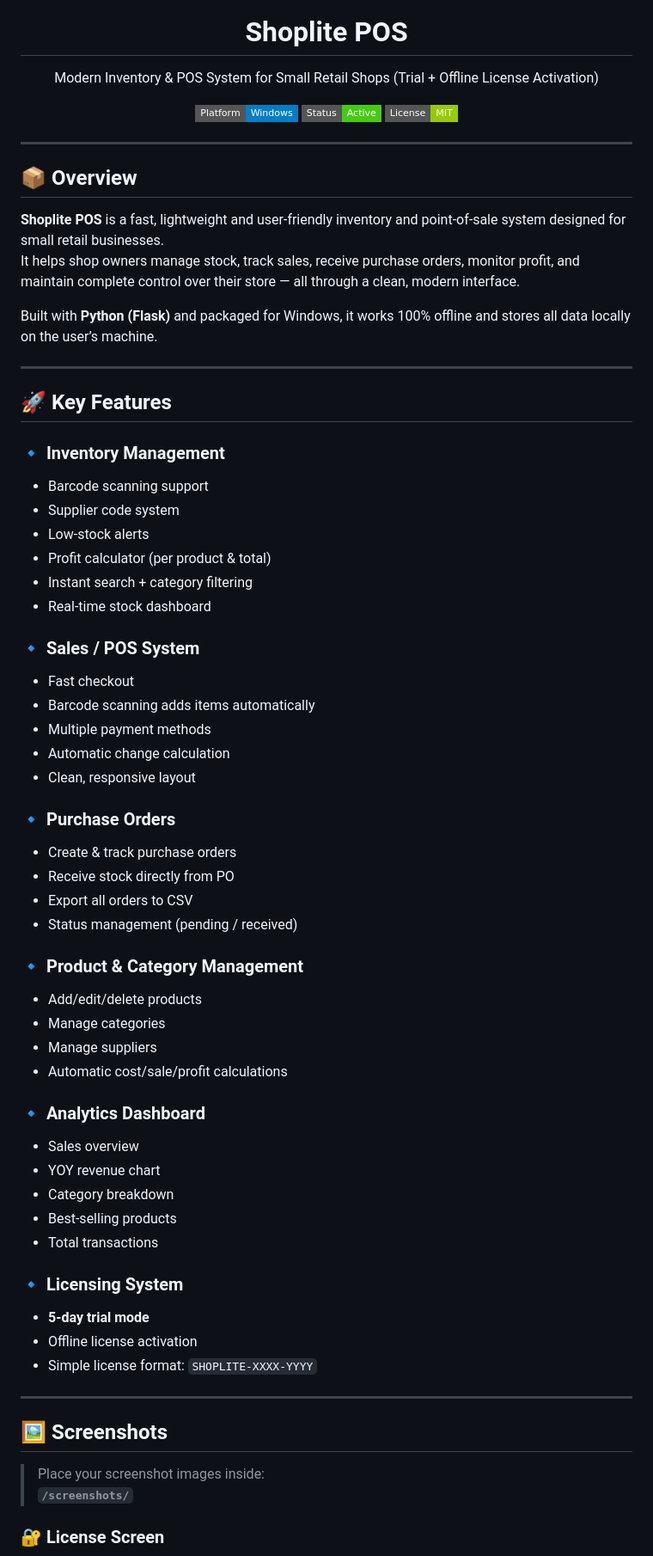
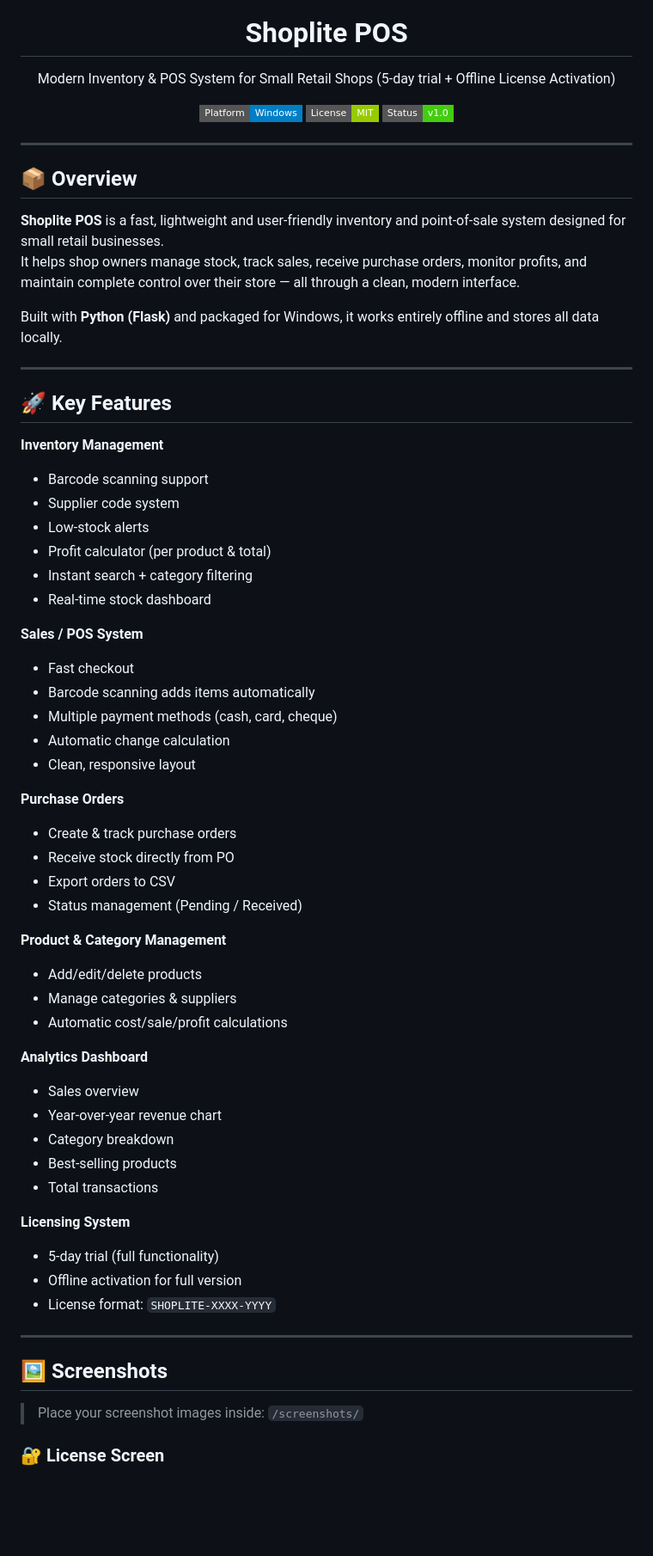
Before and after one commit to TakisGlanza/Shoplite-POS, a Markdown page: README.md, the part around the change printed below. Shown: that part at 86% size. Drawn GitHub-style; badges without logos; blank space fills up the shorter version.

```diff
--- a/README.md
+++ b/README.md
@@ -5,13 +5,13 @@
 <h1 align="center">Shoplite POS</h1>
 <p align="center">
   Modern Inventory & POS System for Small Retail Shops
-  (Trial + Offline License Activation)
+  (5-day trial + Offline License Activation)
 </p>
 
 <p align="center">
-  <img src="https://img.shields.io/badge/Platform-Windows-blue?style=flat-square">
-  <img src="https://img.shields.io/badge/Status-Active-success?style=flat-square">
-  <img src="https://img.shields.io/badge/License-MIT-green?style=flat-square">
+  <img src="https://img.shields.io/badge/Platform-Windows-blue?style=flat-square" alt="Platform: Windows"/>
+  <img src="https://img.shields.io/badge/License-MIT-green?style=flat-square" alt="License: MIT"/>
+  <img src="https://img.shields.io/badge/Status-v1.0-success?style=flat-square" alt="Version 1.0"/>
 </p>
 
 ---
@@ -19,15 +19,15 @@
 ## 📦 Overview
 
 **Shoplite POS** is a fast, lightweight and user-friendly inventory and point-of-sale system designed for small retail businesses.
-It helps shop owners manage stock, track sales, receive purchase orders, monitor profit, and maintain complete control over their store — all through a clean, modern interface.
+It helps shop owners manage stock, track sales, receive purchase orders, monitor profits, and maintain complete control over their store — all through a clean, modern interface.
 
-Built with **Python (Flask)** and packaged for Windows, it works 100% offline and stores all data locally on the user’s machine.
+Built with **Python (Flask)** and packaged for Windows, it works entirely offline and stores all data locally.
 
 ---
 
 ## 🚀 Key Features
 
-### 🔹 Inventory Management
+**Inventory Management**
 - Barcode scanning support
 - Supplier code system
 - Low-stock alerts
@@ -35,42 +35,40 @@ Built with **Python (Flask)** and packaged for Windows, it works 100% offline an
 - Instant search + category filtering
 - Real-time stock dashboard
 
-### 🔹 Sales / POS System
+**Sales / POS System**
 - Fast checkout
 - Barcode scanning adds items automatically
-- Multiple payment methods
+- Multiple payment methods (cash, card, cheque)
 - Automatic change calculation
 - Clean, responsive layout
 
-### 🔹 Purchase Orders
+**Purchase Orders**
 - Create & track purchase orders
 - Receive stock directly from PO
-- Export all orders to CSV
-- Status management (pending / received)
+- Export orders to CSV
+- Status management (Pending / Received)
 
-### 🔹 Product & Category Management
+**Product & Category Management**
 - Add/edit/delete products
-- Manage categories
-- Manage suppliers
+- Manage categories & suppliers
 - Automatic cost/sale/profit calculations
 
-### 🔹 Analytics Dashboard
+**Analytics Dashboard**
 - Sales overview
-- YOY revenue chart
+- Year-over-year revenue chart
 - Category breakdown
 - Best-selling products
 - Total transactions
 
-### 🔹 Licensing System
-- **5-day trial mode**
-- Offline license activation
-- Simple license format: `SHOPLITE-XXXX-YYYY`
+**Licensing System**
+- 5-day trial (full functionality)
+- Offline activation for full version
+- License format: `SHOPLITE-XXXX-YYYY`
 
 ---
 
 ## 🖼️ Screenshots
 
-> Place your screenshot images inside:
-> **`/screenshots/`**
+> Place your screenshot images inside: `/screenshots/`
 
 ### 🔐 License Screen
```
Also changed, not shown: other parts of README.md (+36 -26 lines).
